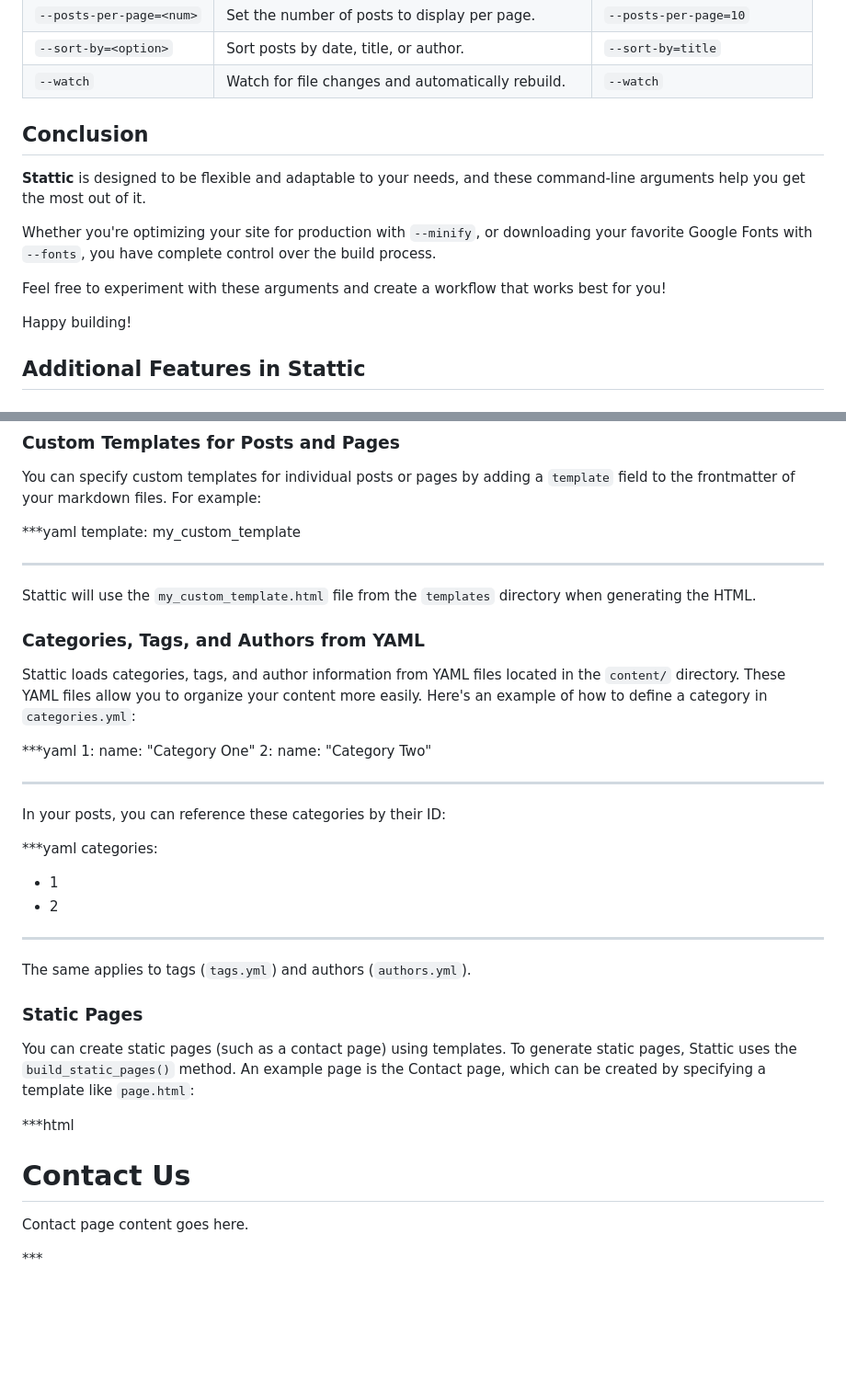
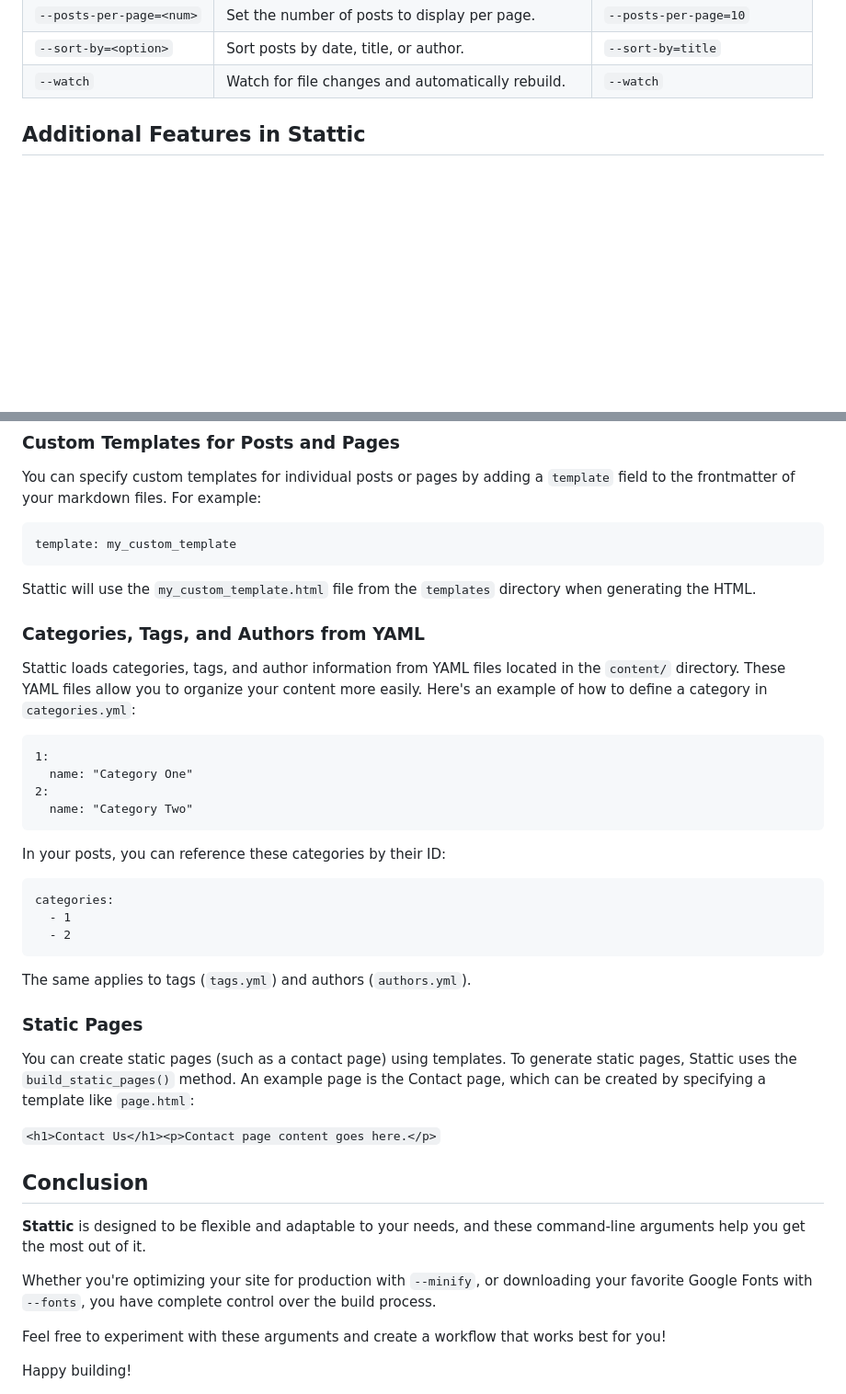
Before and after one commit to getstattic/stattic, a Markdown page: content/posts/customizing-stattic.md, 2 parts joined by grey strips. Shown at 92% size. GitHub-like rendering; blank space fills up the shorter version.

Commit message:
:ok_hand: IMPROVE: Updated content

````diff
--- a/content/posts/customizing-stattic.md
+++ b/content/posts/customizing-stattic.md
@@ -186,18 +186,6 @@ Here's a quick reference for some of the most useful command-line arguments in S
   </tbody>
 </table>
 
-## Conclusion
-
-**Stattic** is designed to be flexible and adaptable to your needs, and these command-line arguments help you get the most out of it.
-
-Whether you're optimizing your site for production with `--minify`, or downloading your favorite Google Fonts with `--fonts`, you have complete control over the build process.
-
-Feel free to experiment with these arguments and create a workflow that works best for you!
-
-Happy building!
-
-
-
 
 ## Additional Features in Stattic
 
@@ -222,9 +210,9 @@ This allows you to include advanced markdown features in your posts and pages.
 
 You can specify custom templates for individual posts or pages by adding a `template` field to the frontmatter of your markdown files. For example:
 
-***yaml
+```
 template: my_custom_template
-***
+```
 
 Stattic will use the `my_custom_template.html` file from the `templates` directory when generating the HTML.
 
@@ -232,20 +220,20 @@ Stattic will use the `my_custom_template.html` file from the `templates` directo
 
 Stattic loads categories, tags, and author information from YAML files located in the `content/` directory. These YAML files allow you to organize your content more easily. Here's an example of how to define a category in `categories.yml`:
 
-***yaml
+```
 1:
   name: "Category One"
 2:
   name: "Category Two"
-***
+```
 
 In your posts, you can reference these categories by their ID:
 
-***yaml
+```
 categories:
   - 1
   - 2
-***
+```
 
 The same applies to tags (`tags.yml`) and authors (`authors.yml`).
 
@@ -253,7 +241,14 @@ The same applies to tags (`tags.yml`) and authors (`authors.yml`).
 
 You can create static pages (such as a contact page) using templates. To generate static pages, Stattic uses the `build_static_pages()` method. An example page is the Contact page, which can be created by specifying a template like `page.html`:
 
-***html
-<h1>Contact Us</h1>
-<p>Contact page content goes here.</p>
-***
+`<h1>Contact Us</h1><p>Contact page content goes here.</p>`
+
+## Conclusion
+
+**Stattic** is designed to be flexible and adaptable to your needs, and these command-line arguments help you get the most out of it.
+
+Whether you're optimizing your site for production with `--minify`, or downloading your favorite Google Fonts with `--fonts`, you have complete control over the build process.
+
+Feel free to experiment with these arguments and create a workflow that works best for you!
+
+Happy building!
````
